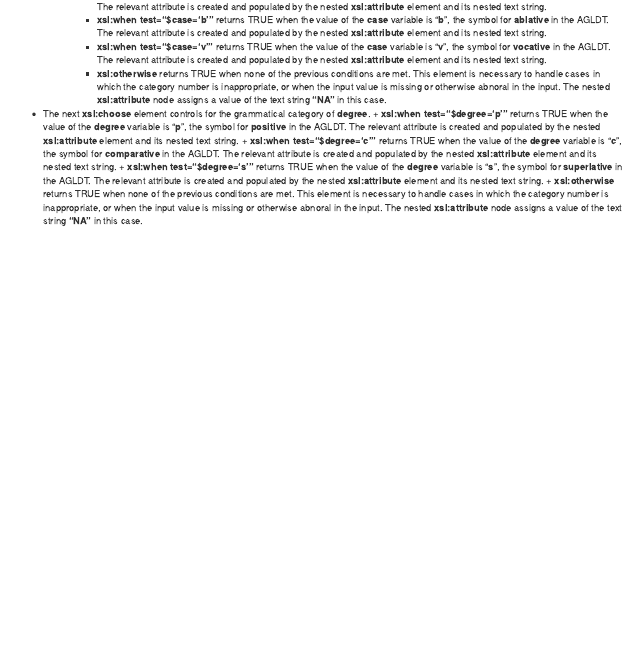
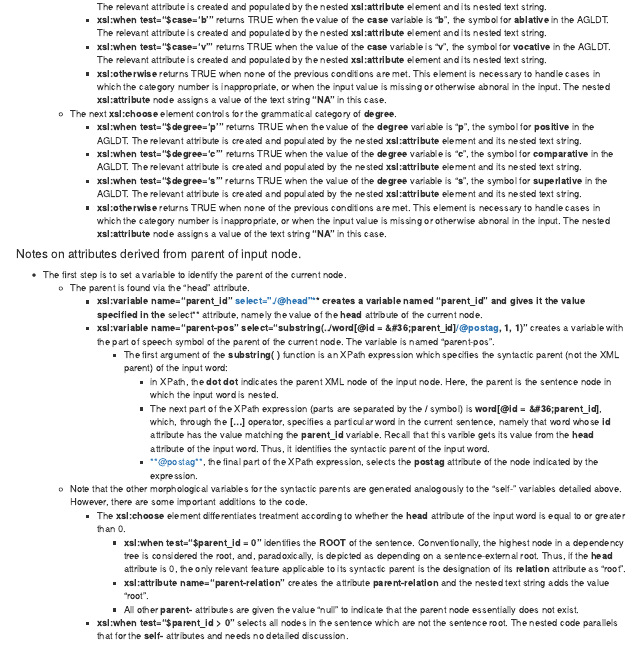
Before and after one commit to rgorman/test-1, an R Markdown document (reports/instructions_2018-Jan_9.Rmd): the page in a window 1100 px wide, from 10880 px down. The pictures show the output file reports/instructions_2018-Jan_9.nb.html that the author committed with the source, opened offline.

Commit message:
Notebook on parent- attributes.

```diff
--- a/reports/instructions_2018-Jan_9.Rmd
+++ b/reports/instructions_2018-Jan_9.Rmd
@@ -2054,8 +2054,26 @@ populate_word_element <- function(x) {
          + **xsl:when test="&#36;case='v'"** returns TRUE when the value of the **case** variable is "**v**", the symbol for **vocative** in the AGLDT. The relevant attribute is created and populated by the nested **xsl:attribute** element and its nested text string.
          + **xsl:otherwise** returns TRUE when none of the previous conditions are met. This element is necessary to handle cases in which the category number is inappropriate, or when the input value is missing or otherwise abnoral in the input. The nested **xsl:attribute** node assigns a value of the text string **"NA"** in this case.
 
-   + The next **xsl:choose** element controls for the grammatical category of **degree**.
+    + The next **xsl:choose** element controls for the grammatical category of **degree**.
          + **xsl:when test="&#36;degree='p'"** returns TRUE when the value of the **degree** variable is "**p**", the symbol for **positive** in the AGLDT. The relevant attribute is created and populated by the nested **xsl:attribute** element and its nested text string.
          + **xsl:when test="&#36;degree='c'"** returns TRUE when the value of the **degree** variable is "**c**", the symbol for **comparative** in the AGLDT. The relevant attribute is created and populated by the nested **xsl:attribute** element and its nested text string.
          + **xsl:when test="&#36;degree='s'"** returns TRUE when the value of the **degree** variable is "**s**", the symbol for **superlative** in the AGLDT. The relevant attribute is created and populated by the nested **xsl:attribute** element and its nested text string.
          + **xsl:otherwise** returns TRUE when none of the previous conditions are met. This element is necessary to handle cases in which the category number is inappropriate, or when the input value is missing or otherwise abnoral in the input. The nested **xsl:attribute** node assigns a value of the text string **"NA"** in this case.
+
+
+#### Notes on attributes derived from parent of input node.
+
+* The first step is to set a variable to identify the parent of the current node.
+     + The parent is found via the "head" attribute.
+         + **xsl:variable name="parent_id" select="./@head"** creates a variable named "parent_id" and gives it the value specified in the **select** attribute, namely the value of the **head** attribute of the current node.
+         + **xsl:variable name="parent-pos" select="substring(../word[@id = &#36;parent_id]/@postag, 1, 1)"** creates a variable with the part of speech symbol of the parent of the current node. The variable is named "parent-pos".
+             + The first argument of the **substring( )** function is an XPath expression which specifies the syntactic parent (not the XML parent) of the input word:
+                 + in XPath, the **dot dot** indicates the parent XML node of the input node. Here, the parent is the sentence node in which the input word is nested.
+                 + The next part of the XPath expression (parts are separated by the **/** symbol) is **word[@id = &#36;parent_id]**, which, through the **[...]** operator, specifies a particular word in the current sentence, namely that word whose **id** attribute has the value matching the **parent_id** variable. Recall that this varible gets its value from the **head** attribute of the input word. Thus, it identifies the syntactic parent of the input word.
+                 + **@postag**, the final part of the XPath expression, selects the **postag** attribute of the node indicated by the expression.
+    + Note that the other morphological variables for the syntactic parents are generated analogously to the "self-" variables detailed above. However, there are some important additions to the code.
+        + The **xsl:choose** element differentiates treatment according to whether the **head** attribute of the input word is equal to or greater than 0.
+            + **xsl:when test="&#36;parent_id = 0"** identifies the **ROOT** of the sentence. Conventionally, the highest node in a dependency tree is considered the root, and, paradoxically, is depicted as depending on a sentence-external root. Thus, if the **head** attribute is 0, the only relevant feature applicable to its syntactic parent is the designation of its **relation** attribute as "root".
+               + **xsl:attribute name="parent-relation"** creates the attribute **parent-relation** and the nested text string adds the value "root".
+               + All other **parent-** attributes are given the value "null" to indicate that the parent node essentially does not exist.
+           + **xsl:when test="&#36;parent_id > 0"** selects all nodes in the sentence which are not the sentence root. The nested code parallels that for the **self-** attributes and needs no detailed discussion.
```
Also changed, not shown: reports/instructions_2018-Jan_9.nb.html.
